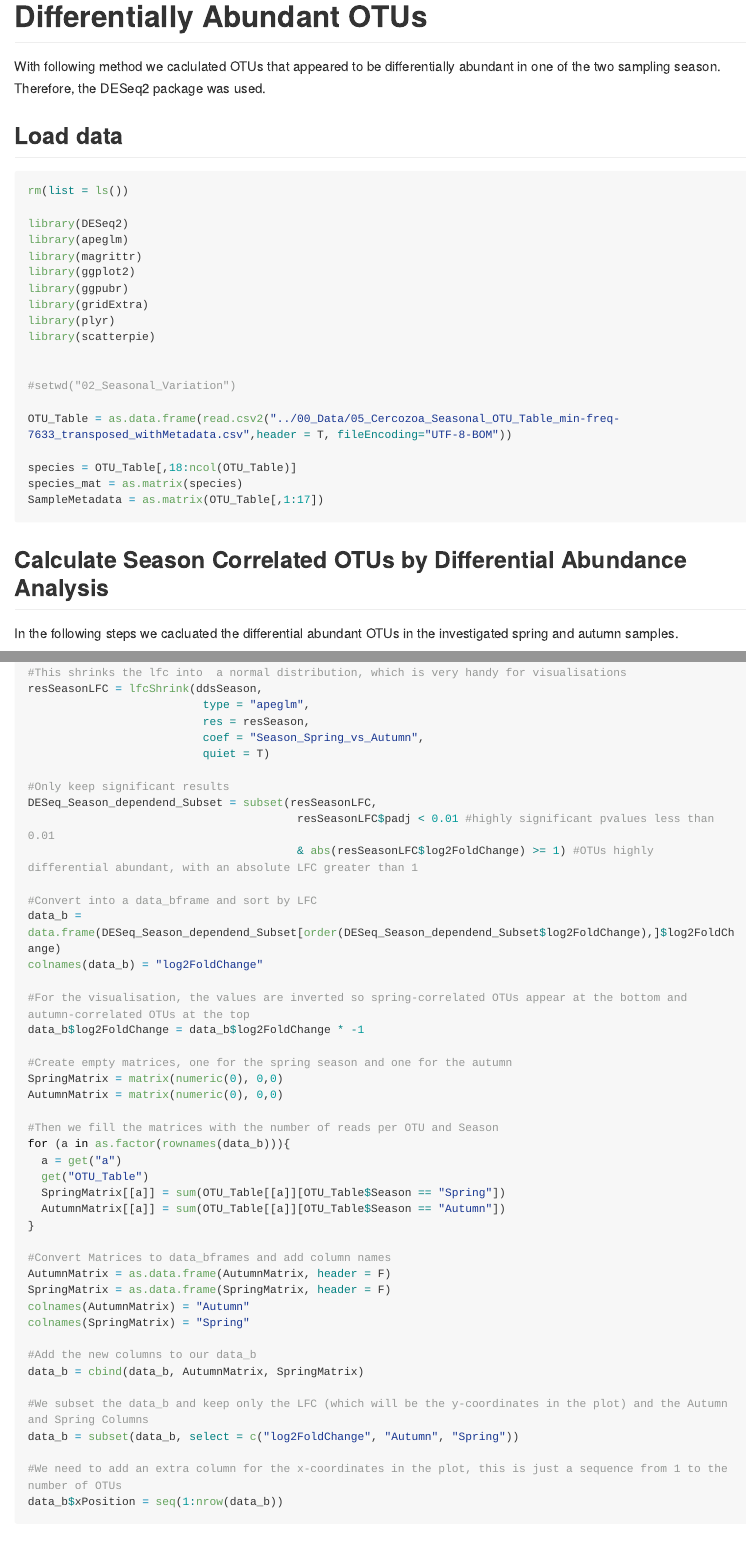
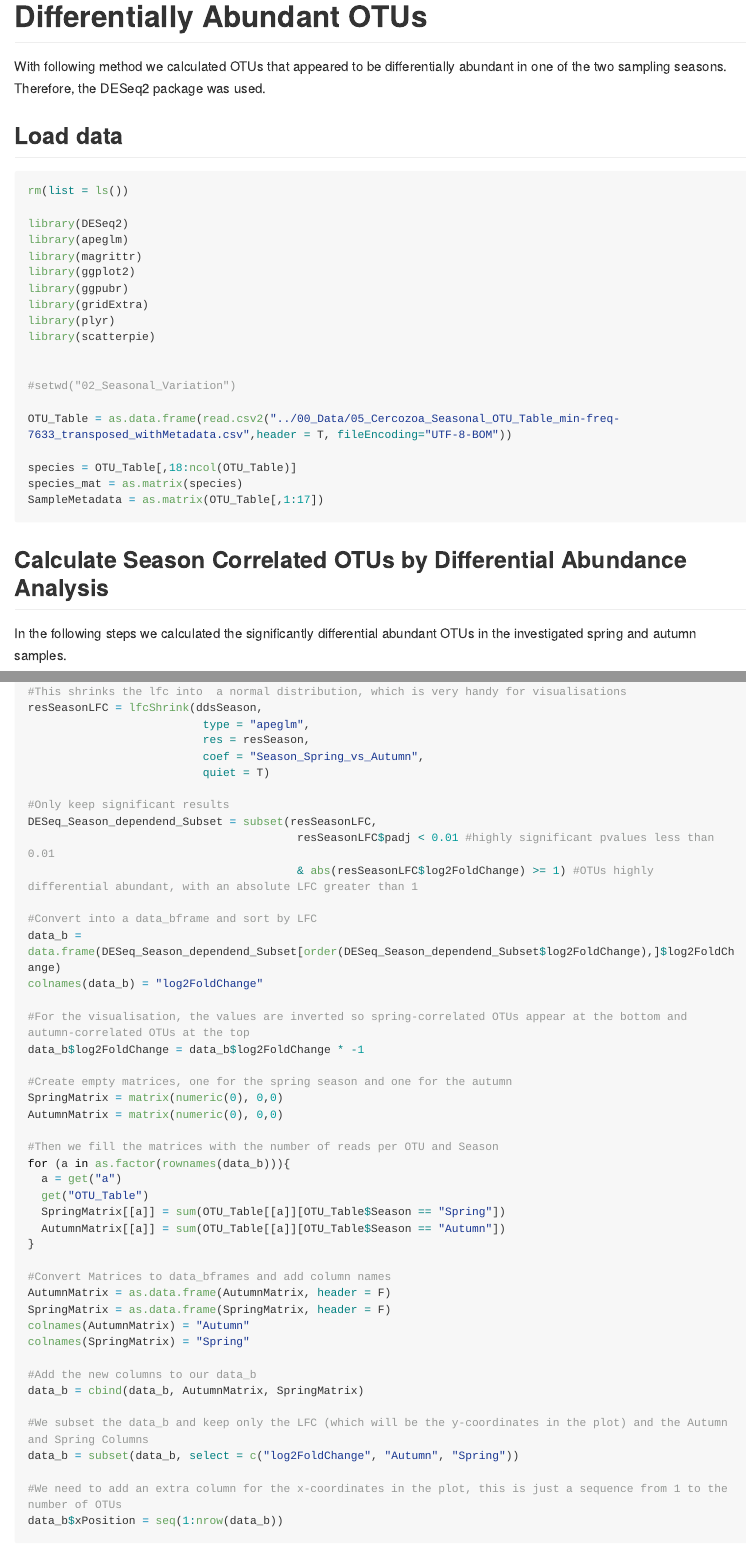
Before and after one commit to SusanneWalden/OnthePhenologyofProtists, an R Markdown document (02_Seasonal_Variation/DifferentiallyAbundantOTUs.Rmd): the page in a window 1100 px wide, from its top, and a second part further down, joined at a grey line. The pictures show the output file 02_Seasonal_Variation/DifferentiallyAbundantOTUs.md that the author committed with the source, drawn offline in the style of GitHub; long lines of code are wrapped.

Commit message:
Differentially abundant OTUs

````diff
--- a/02_Seasonal_Variation/DifferentiallyAbundantOTUs.Rmd
+++ b/02_Seasonal_Variation/DifferentiallyAbundantOTUs.Rmd
@@ -6,7 +6,7 @@ output: github_document
 ```{r setup, include=FALSE}
 knitr::opts_chunk$set(echo = TRUE)
 ```
-With following method we caclulated OTUs that appeared to be differentially abundant in one of the two sampling season. Therefore, the DESeq2 package was used.
+With following method we calculated OTUs that appeared to be differentially abundant in one of the two sampling seasons. Therefore, the DESeq2 package was used.
 
 ## Load data
 ```{r Load Data, warning=FALSE, message=FALSE}
@@ -34,7 +34,7 @@ SampleMetadata = as.matrix(OTU_Table[,1:17])
 ```
 
 ## Calculate Season Correlated OTUs by Differential Abundance Analysis
-In the following steps we cacluated the differential abundant OTUs in the investigated spring and autumn samples.
+In the following steps we calculated the significantly differential abundant OTUs in the investigated spring and autumn samples.
 ```{r Calculate Differential Abundant OTUs, warning=FALSE, message=FALSE}
 
 #first we convert our OTU table into a DESeq2 object
````
Also changed, not shown: 02_Seasonal_Variation/DifferentiallyAbundantOTUs.md, 02_Seasonal_Variation/DifferentiallyAbundantOTUs.Rmd (2 more changed lines).
